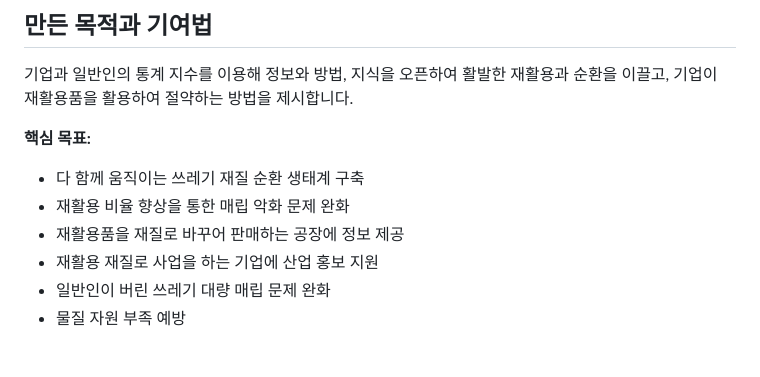
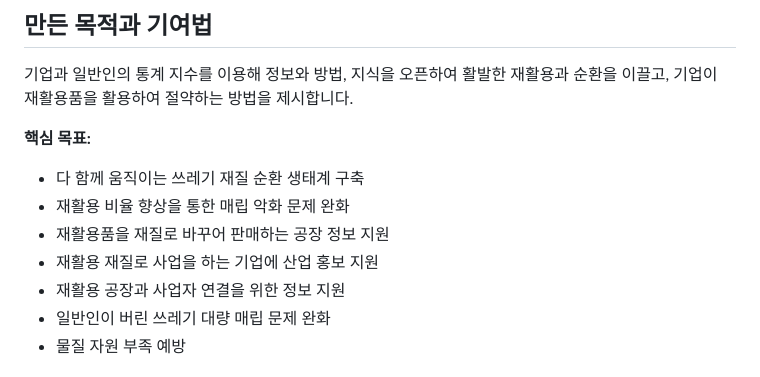
Before and after one commit to SeungYeon04/A_JavaPy_PreOrder, a Markdown page: README.md, the part around the change. GitHub-like rendering.

```diff
--- a/README.md
+++ b/README.md
@@ -13,8 +13,9 @@
 **핵심 목표:**
 - 다 함께 움직이는 쓰레기 재질 순환 생태계 구축
 - 재활용 비율 향상을 통한 매립 악화 문제 완화
-- 재활용품을 재질로 바꾸어 판매하는 공장에 정보 제공
+- 재활용품을 재질로 바꾸어 판매하는 공장 정보 지원
 - 재활용 재질로 사업을 하는 기업에 산업 홍보 지원
+- 재활용 공장과 사업자 연결을 위한 정보 지원
 - 일반인이 버린 쓰레기 대량 매립 문제 완화
 - 물질 자원 부족 예방
 
```
